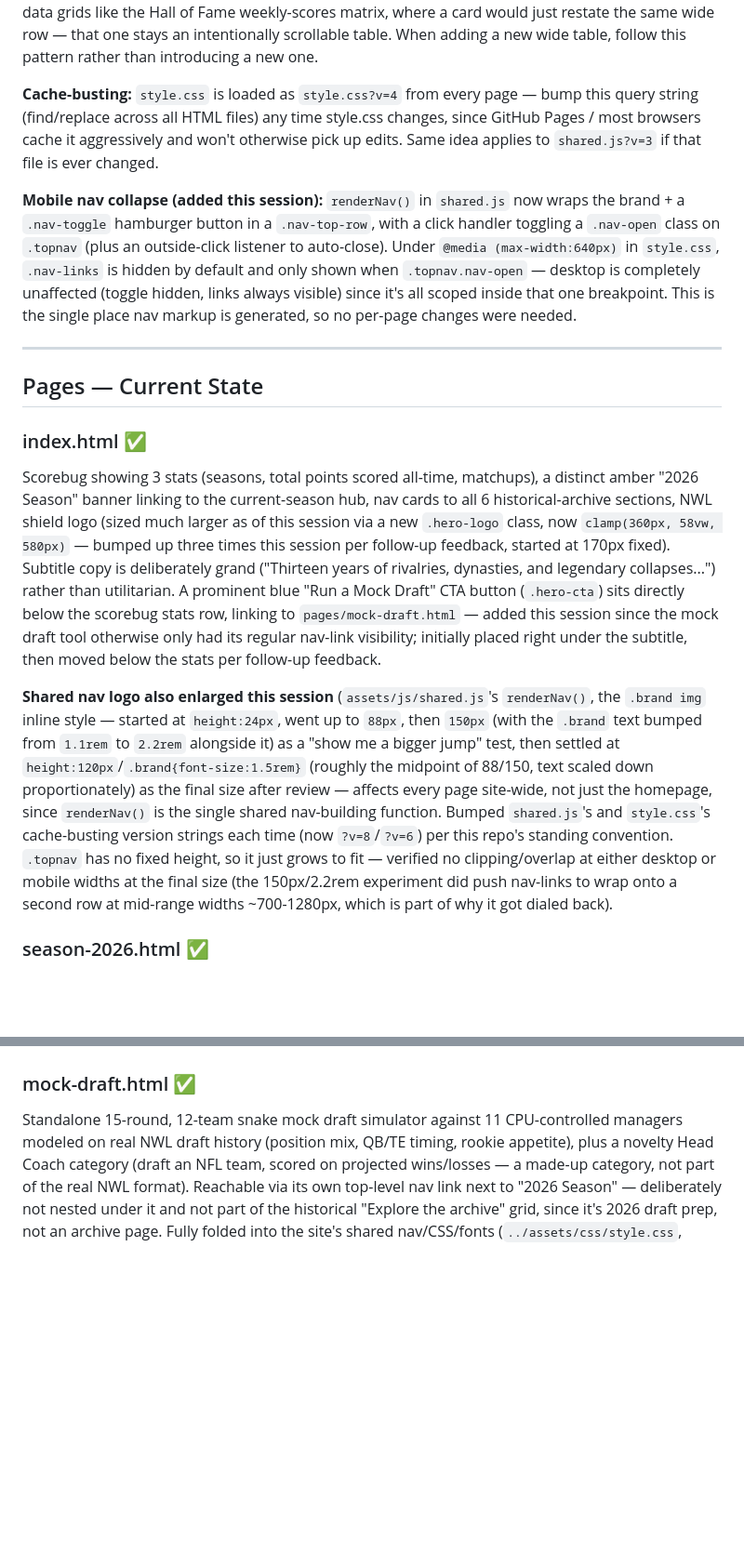
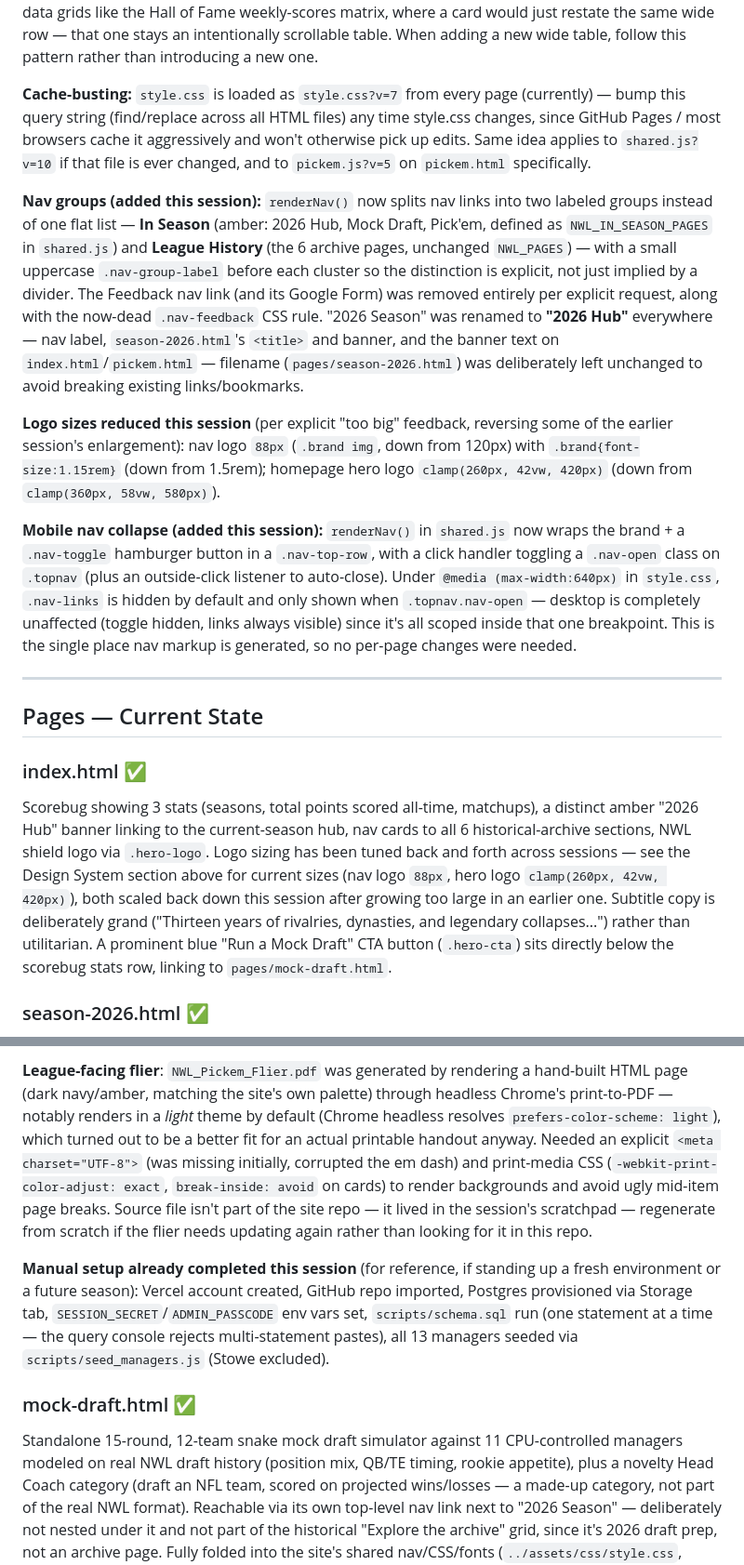
Before and after one commit to hunterzogg/nwl_site, a Markdown page: HANDOFF.md, 2 parts joined by grey strips. Shown at 93% size. Rendered like a GitHub page; blank space fills up the shorter version.

```diff
--- a/HANDOFF.md
+++ b/HANDOFF.md
@@ -102,7 +110,11 @@ Prodahl `#9B4FE8`, Stover `#D651D6`, Stowe `#9A9A9A` (gray — former manager),
 
 **Responsive tables** (`.table-wide` / `.table-cards` in style.css): any table with too many columns to fit a phone screen renders twice — once as the normal `<table>` wrapped in `.table-wide`, once as a stack of `.table-card` divs wrapped in `.table-cards` — and a `@media (max-width: 640px)` rule toggles which one is visible, no JS involved. Used on rankings, draft (board/strategy/slots/grades), transactions (log/trades/summary), and season-2026 standings. Deliberately *not* used on genuine data grids like the Hall of Fame weekly-scores matrix, where a card would just restate the same wide row — that one stays an intentionally scrollable table. When adding a new wide table, follow this pattern rather than introducing a new one.
 
-**Cache-busting:** `style.css` is loaded as `style.css?v=4` from every page — bump this query string (find/replace across all HTML files) any time style.css changes, since GitHub Pages / most browsers cache it aggressively and won't otherwise pick up edits. Same idea applies to `shared.js?v=3` if that file is ever changed.
+**Cache-busting:** `style.css` is loaded as `style.css?v=7` from every page (currently) — bump this query string (find/replace across all HTML files) any time style.css changes, since GitHub Pages / most browsers cache it aggressively and won't otherwise pick up edits. Same idea applies to `shared.js?v=10` if that file is ever changed, and to `pickem.js?v=5` on `pickem.html` specifically.
+
+**Nav groups (added this session):** `renderNav()` now splits nav links into two labeled groups instead of one flat list — **In Season** (amber: 2026 Hub, Mock Draft, Pick'em, defined as `NWL_IN_SEASON_PAGES` in `shared.js`) and **League History** (the 6 archive pages, unchanged `NWL_PAGES`) — with a small uppercase `.nav-group-label` before each cluster so the distinction is explicit, not just implied by a divider. The Feedback nav link (and its Google Form) was removed entirely per explicit request, along with the now-dead `.nav-feedback` CSS rule. "2026 Season" was renamed to **"2026 Hub"** everywhere — nav label, `season-2026.html`'s `<title>` and banner, and the banner text on `index.html`/`pickem.html` — filename (`pages/season-2026.html`) was deliberately left unchanged to avoid breaking existing links/bookmarks.
+
+**Logo sizes reduced this session** (per explicit "too big" feedback, reversing some of the earlier session's enlargement): nav logo `88px` (`.brand img`, down from 120px) with `.brand{font-size:1.15rem}` (down from 1.5rem); homepage hero logo `clamp(260px, 42vw, 420px)` (down from `clamp(360px, 58vw, 580px)`).
 
 **Mobile nav collapse (added this session):** `renderNav()` in `shared.js` now wraps the brand + a `.nav-toggle` hamburger button in a `.nav-top-row`, with a click handler toggling a `.nav-open` class on `.topnav` (plus an outside-click listener to auto-close). Under `@media (max-width:640px)` in `style.css`, `.nav-links` is hidden by default and only shown when `.topnav.nav-open` — desktop is completely unaffected (toggle hidden, links always visible) since it's all scoped inside that one breakpoint. This is the single place nav markup is generated, so no per-page changes were needed.
 
@@ -111,9 +123,7 @@ Prodahl `#9B4FE8`, Stover `#D651D6`, Stowe `#9A9A9A` (gray — former manager),
 ## Pages — Current State
 
 ### index.html ✅
-Scorebug showing 3 stats (seasons, total points scored all-time, matchups), a distinct amber "2026 Season" banner linking to the current-season hub, nav cards to all 6 historical-archive sections, NWL shield logo (sized much larger as of this session via a new `.hero-logo` class, now `clamp(360px, 58vw, 580px)` — bumped up three times this session per follow-up feedback, started at 170px fixed). Subtitle copy is deliberately grand ("Thirteen years of rivalries, dynasties, and legendary collapses...") rather than utilitarian. A prominent blue "Run a Mock Draft" CTA button (`.hero-cta`) sits directly below the scorebug stats row, linking to `pages/mock-draft.html` — added this session since the mock draft tool otherwise only had its regular nav-link visibility; initially placed right under the subtitle, then moved below the stats per follow-up feedback.
-
-**Shared nav logo also enlarged this session** (`assets/js/shared.js`'s `renderNav()`, the `.brand img` inline style — started at `height:24px`, went up to `88px`, then `150px` (with the `.brand` text bumped from `1.1rem` to `2.2rem` alongside it) as a "show me a bigger jump" test, then settled at `height:120px`/`.brand{font-size:1.5rem}` (roughly the midpoint of 88/150, text scaled down proportionately) as the final size after review — affects every page site-wide, not just the homepage, since `renderNav()` is the single shared nav-building function. Bumped `shared.js`'s and `style.css`'s cache-busting version strings each time (now `?v=8`/`?v=6`) per this repo's standing convention. `.topnav` has no fixed height, so it just grows to fit — verified no clipping/overlap at either desktop or mobile widths at the final size (the 150px/2.2rem experiment did push nav-links to wrap onto a second row at mid-range widths ~700-1280px, which is part of why it got dialed back).
+Scorebug showing 3 stats (seasons, total points scored all-time, matchups), a distinct amber "2026 Hub" banner linking to the current-season hub, nav cards to all 6 historical-archive sections, NWL shield logo via `.hero-logo`. Logo sizing has been tuned back and forth across sessions — see the Design System section above for current sizes (nav logo `88px`, hero logo `clamp(260px, 42vw, 420px)`), both scaled back down this session after growing too large in an earlier one. Subtitle copy is deliberately grand ("Thirteen years of rivalries, dynasties, and legendary collapses...") rather than utilitarian. A prominent blue "Run a Mock Draft" CTA button (`.hero-cta`) sits directly below the scorebug stats row, linking to `pages/mock-draft.html`.
 
 ### season-2026.html ✅
 The current-season hub — visually separate from the historical archive (see Phase 2 section below for the full design rationale). Four tabs: Matchups, Standings, Power Rankings, Commentary. Reads from `data/season_2026/*.json`, populated by `scripts/fetch_espn_week.py`. Empty states everywhere until the season starts.
@@ -185,3 +227,18 @@ passcodes, decide when/whether to retire GitHub Pages in favor of the Vercel dep
+**League-facing flier**: `NWL_Pickem_Flier.pdf` was generated by rendering a hand-built HTML page
+(dark navy/amber, matching the site's own palette) through headless Chrome's print-to-PDF —
+notably renders in a *light* theme by default (Chrome headless resolves `prefers-color-scheme:
+light`), which turned out to be a better fit for an actual printable handout anyway. Needed an
+explicit `<meta charset="UTF-8">` (was missing initially, corrupted the em dash) and print-media
+CSS (`-webkit-print-color-adjust: exact`, `break-inside: avoid` on cards) to render backgrounds
+and avoid ugly mid-item page breaks. Source file isn't part of the site repo — it lived in the
+session's scratchpad — regenerate from scratch if the flier needs updating again rather than
+looking for it in this repo.
+
+**Manual setup already completed this session** (for reference, if standing up a fresh
+environment or a future season): Vercel account created, GitHub repo imported, Postgres
+provisioned via Storage tab, `SESSION_SECRET`/`ADMIN_PASSCODE` env vars set, `scripts/schema.sql`
+run (one statement at a time — the query console rejects multi-statement pastes), all 13
+managers seeded via `scripts/seed_managers.js` (Stowe excluded).
 
 ### mock-draft.html ✅
 Standalone 15-round, 12-team snake mock draft simulator against 11 CPU-controlled managers modeled on real NWL draft history (position mix, QB/TE timing, rookie appetite), plus a novelty Head Coach category (draft an NFL team, scored on projected wins/losses — a made-up category, not part of the real NWL format). Reachable via its own top-level nav link next to "2026 Season" — deliberately not nested under it and not part of the historical "Explore the archive" grid, since it's 2026 draft prep, not an archive page. Fully folded into the site's shared nav/CSS/fonts (`../assets/css/style.css`, `shared.js`'s `renderNav()`) rather than carrying its own separate theme, which it originally did — its CSS variable names collided with the shared palette, so its `:root` tokens are now aliased onto the site's real tokens instead of redefining them.
```
Also changed, not shown: other parts of HANDOFF.md (+92 -43 lines).
